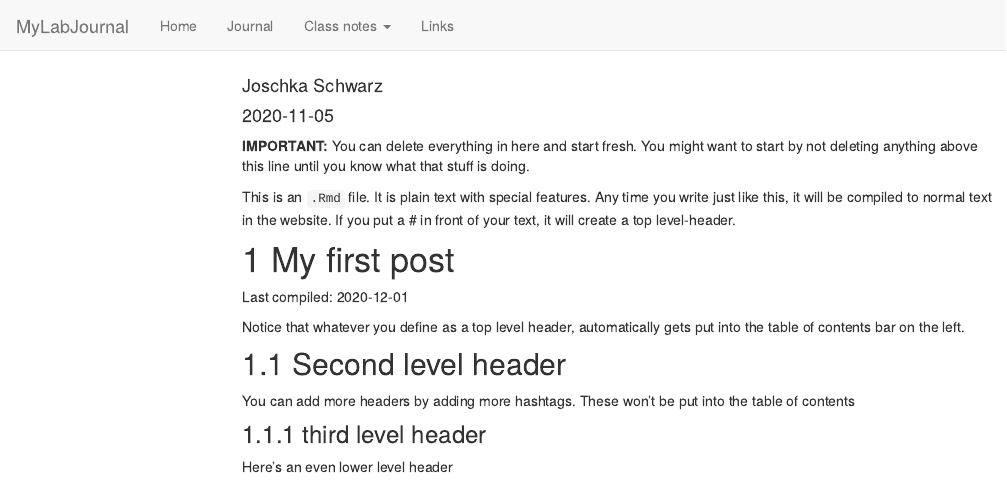
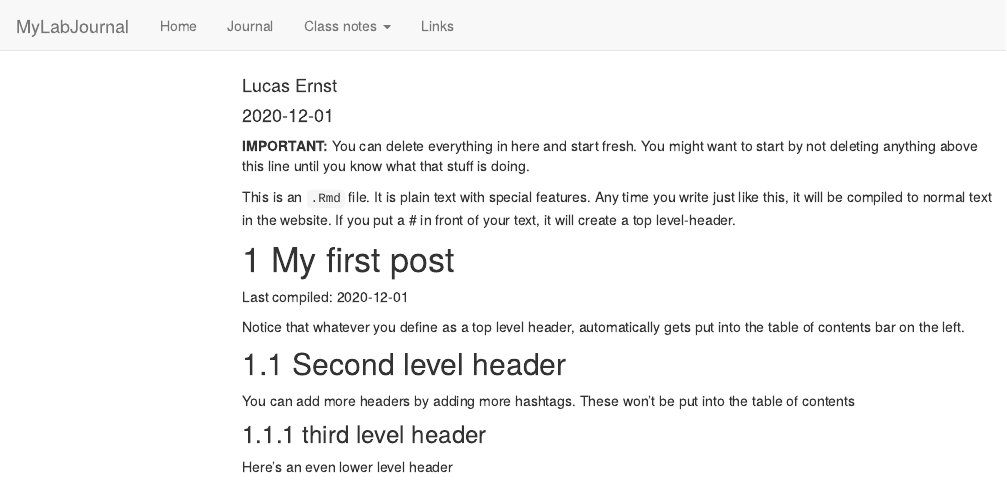
Before and after one commit to TUHHStartupEngineers-Classroom/ws20-business-data-science-basics---lab-journal-zzon0, an R Markdown document (journal.Rmd): the page in a window 1100 px wide, from its top. Rendered offline with R 4.5, knitr and Pandoc, with nearby package versions; code that draws random numbers runs with fixed seeds of ours; menus at the side of the page are left out.

Commit message:
new author name

```diff
--- a/journal.Rmd
+++ b/journal.Rmd
@@ -1,7 +1,7 @@
 ---
 title: "Journal (reproducible report)"
-author: "Joschka Schwarz"
-date: "2020-11-05"
+author: "Lucas Ernst"
+date: "2020-12-01"
 output:
   html_document:
     toc: true
```
Also changed, not shown: journal_files/figure-html/unnamed-chunk-1-1.png, testfile.rds, 5 other files.
